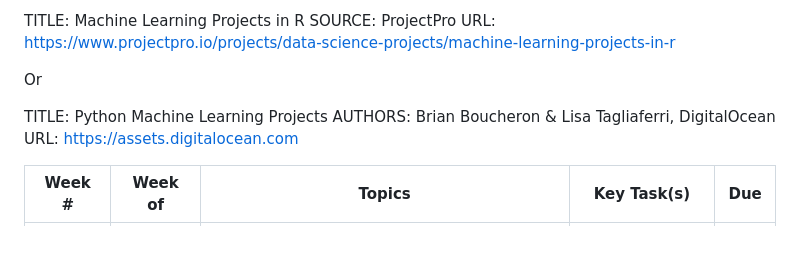
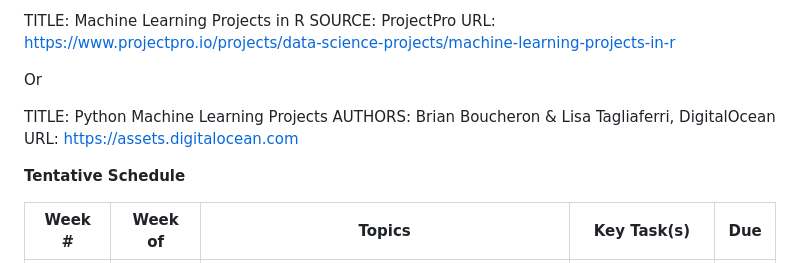
Before and after one commit to gabbypaola/DATA622, a Markdown page: README.md, the part around the change. Rendered like a GitHub page; blank space fills up the shorter version.

```diff
--- a/README.md
+++ b/README.md
@@ -40,6 +40,8 @@ AUTHORS: Brian Boucheron & Lisa Tagliaferri, DigitalOcean
 URL: https://assets.digitalocean.com
 
 
+**Tentative Schedule**
+
 | Week #  | Week of  |   Topics                                                |  Key Task(s)      |   Due  |
 |---------|----------|---------------------------------------------------------|-------------------|--------|
 |   1     |   1/23   |   Introduction to 622, Intro to Machine Learning        | Discus. 1         |  1/29  |
```
